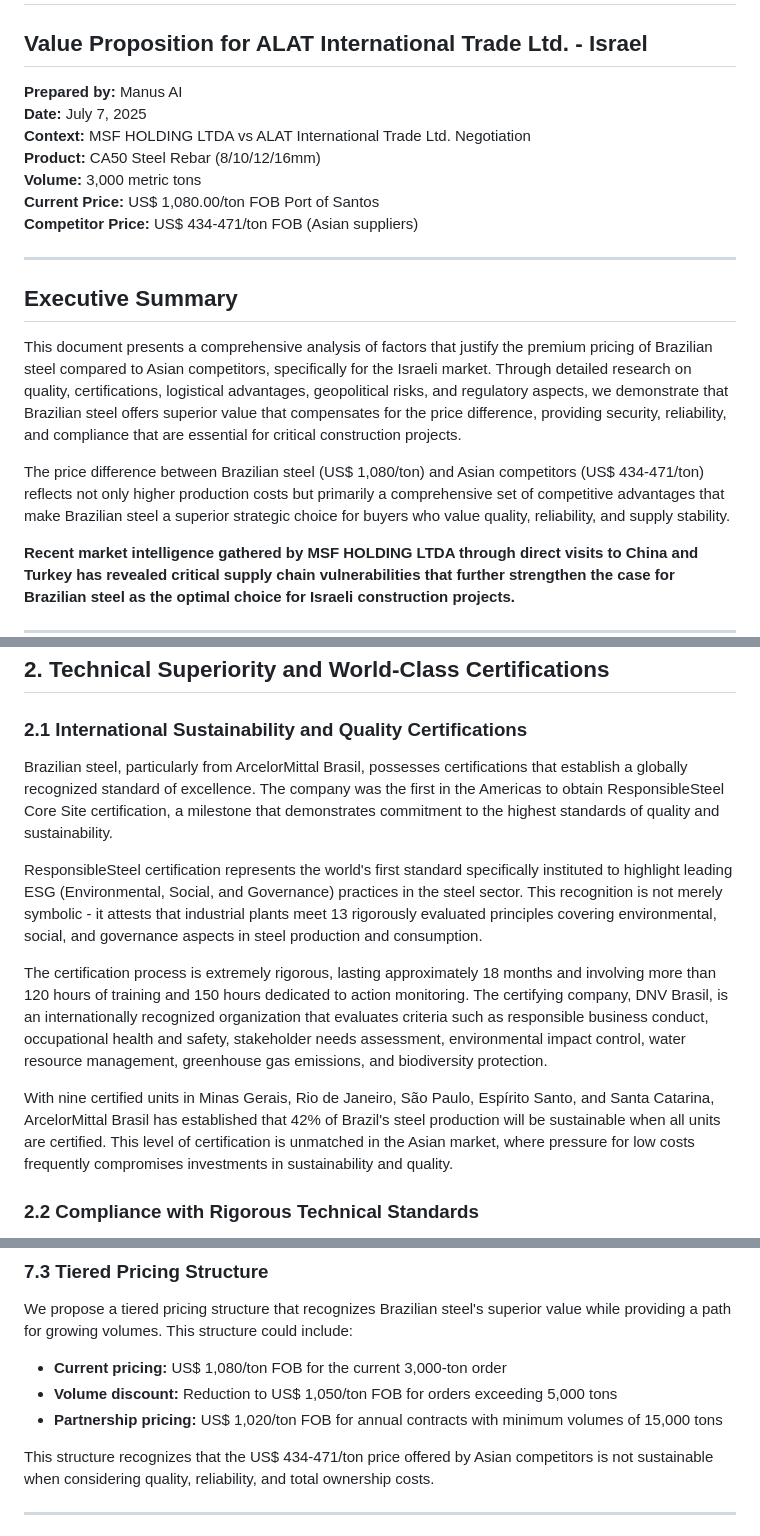
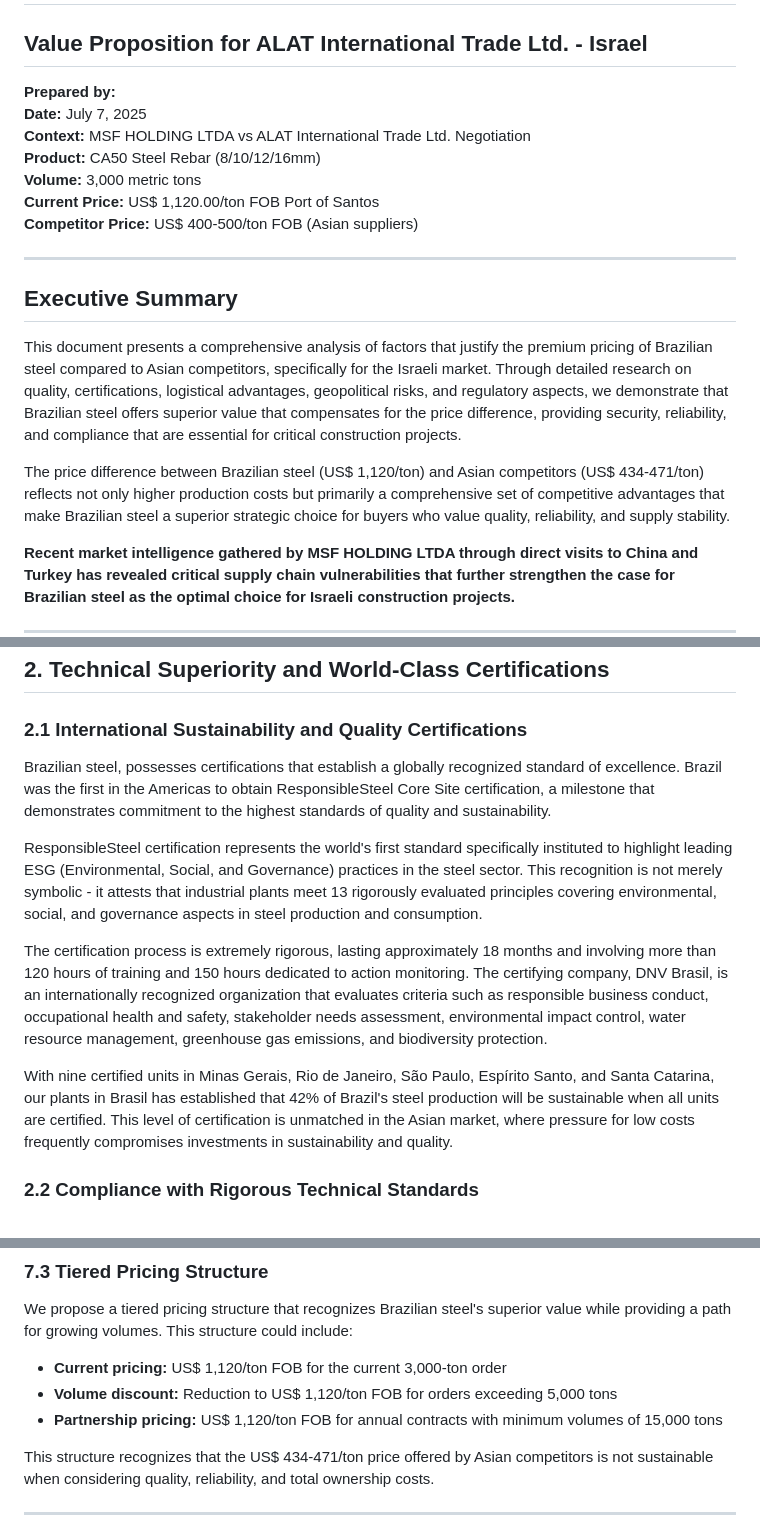
Before and after one commit to SALNO18/memphiscourier.github.io, a Markdown page: Strategic Arguments for Justifying Brazilian Steel Premium Pricing.md, 3 parts joined by grey strips. GitHub-like rendering.

```diff
--- a/Strategic Arguments for Justifying Brazilian Steel Premium Pricing.md
+++ b/Strategic Arguments for Justifying Brazilian Steel Premium Pricing.md
@@ -1,13 +1,13 @@
 # Strategic Arguments for Justifying Brazilian Steel Premium Pricing
 ## Value Proposition for ALAT International Trade Ltd. - Israel
 
-**Prepared by:** Manus AI
+**Prepared by:**
 **Date:** July 7, 2025
 **Context:** MSF HOLDING LTDA vs ALAT International Trade Ltd. Negotiation
 **Product:** CA50 Steel Rebar (8/10/12/16mm)
 **Volume:** 3,000 metric tons
-**Current Price:** US$ 1,080.00/ton FOB Port of Santos
-**Competitor Price:** US$ 434-471/ton FOB (Asian suppliers)
+**Current Price:** US$ 1,120.00/ton FOB Port of Santos
+**Competitor Price:** US$ 400-500/ton FOB (Asian suppliers)
 
 ---
 
@@ -15,7 +15,7 @@
 
 This document presents a comprehensive analysis of factors that justify the premium pricing of Brazilian steel compared to Asian competitors, specifically for the Israeli market. Through detailed research on quality, certifications, logistical advantages, geopolitical risks, and regulatory aspects, we demonstrate that Brazilian steel offers superior value that compensates for the price difference, providing security, reliability, and compliance that are essential for critical construction projects.
 
-The price difference between Brazilian steel (US$ 1,080/ton) and Asian competitors (US$ 434-471/ton) reflects not only higher production costs but primarily a comprehensive set of competitive advantages that make Brazilian steel a superior strategic choice for buyers who value quality, reliability, and supply stability.
+The price difference between Brazilian steel (US$ 1,120/ton) and Asian competitors (US$ 434-471/ton) reflects not only higher production costs but primarily a comprehensive set of competitive advantages that make Brazilian steel a superior strategic choice for buyers who value quality, reliability, and supply stability.
 
 **Recent market intelligence gathered by MSF HOLDING LTDA through direct visits to China and Turkey has revealed critical supply chain vulnerabilities that further strengthen the case for Brazilian steel as the optimal choice for Israeli construction projects.**
 
@@ -67,13 +67,13 @@ Based on this comprehensive market assessment, MSF HOLDING LTDA is uniquely posi
 
 ### 2.1 International Sustainability and Quality Certifications
 
-Brazilian steel, particularly from ArcelorMittal Brasil, possesses certifications that establish a globally recognized standard of excellence. The company was the first in the Americas to obtain ResponsibleSteel Core Site certification, a milestone that demonstrates commitment to the highest standards of quality and sustainability.
+Brazilian steel, possesses certifications that establish a globally recognized standard of excellence. Brazil was the first in the Americas to obtain ResponsibleSteel Core Site certification, a milestone that demonstrates commitment to the highest standards of quality and sustainability.
 
 ResponsibleSteel certification represents the world's first standard specifically instituted to highlight leading ESG (Environmental, Social, and Governance) practices in the steel sector. This recognition is not merely symbolic - it attests that industrial plants meet 13 rigorously evaluated principles covering environmental, social, and governance aspects in steel production and consumption.
 
 The certification process is extremely rigorous, lasting approximately 18 months and involving more than 120 hours of training and 150 hours dedicated to action monitoring. The certifying company, DNV Brasil, is an internationally recognized organization that evaluates criteria such as responsible business conduct, occupational health and safety, stakeholder needs assessment, environmental impact control, water resource management, greenhouse gas emissions, and biodiversity protection.
 
-With nine certified units in Minas Gerais, Rio de Janeiro, São Paulo, Espírito Santo, and Santa Catarina, ArcelorMittal Brasil has established that 42% of Brazil's steel production will be sustainable when all units are certified. This level of certification is unmatched in the Asian market, where pressure for low costs frequently compromises investments in sustainability and quality.
+With nine certified units in Minas Gerais, Rio de Janeiro, São Paulo, Espírito Santo, and Santa Catarina, our plants in Brasil has established that 42% of Brazil's steel production will be sustainable when all units are certified. This level of certification is unmatched in the Asian market, where pressure for low costs frequently compromises investments in sustainability and quality.
 
 ### 2.2 Compliance with Rigorous Technical Standards
 
@@ -257,9 +257,9 @@ This differentiation strategy allows ALAT to position itself as a premium suppli
 
 We propose a tiered pricing structure that recognizes Brazilian steel's superior value while providing a path for growing volumes. This structure could include:
 
-- **Current pricing:** US$ 1,080/ton FOB for the current 3,000-ton order
-- **Volume discount:** Reduction to US$ 1,050/ton FOB for orders exceeding 5,000 tons
-- **Partnership pricing:** US$ 1,020/ton FOB for annual contracts with minimum volumes of 15,000 tons
+- **Current pricing:** US$ 1,120/ton FOB for the current 3,000-ton order
+- **Volume discount:** Reduction to US$ 1,120/ton FOB for orders exceeding 5,000 tons
+- **Partnership pricing:** US$ 1,120/ton FOB for annual contracts with minimum volumes of 15,000 tons
 
 This structure recognizes that the US$ 434-471/ton price offered by Asian competitors is not sustainable when considering quality, reliability, and total ownership costs.
 
```
Also changed, not shown: other parts of Strategic Arguments for Justifying Brazilian Steel Premium Pricing.md (+2 -2 lines).
